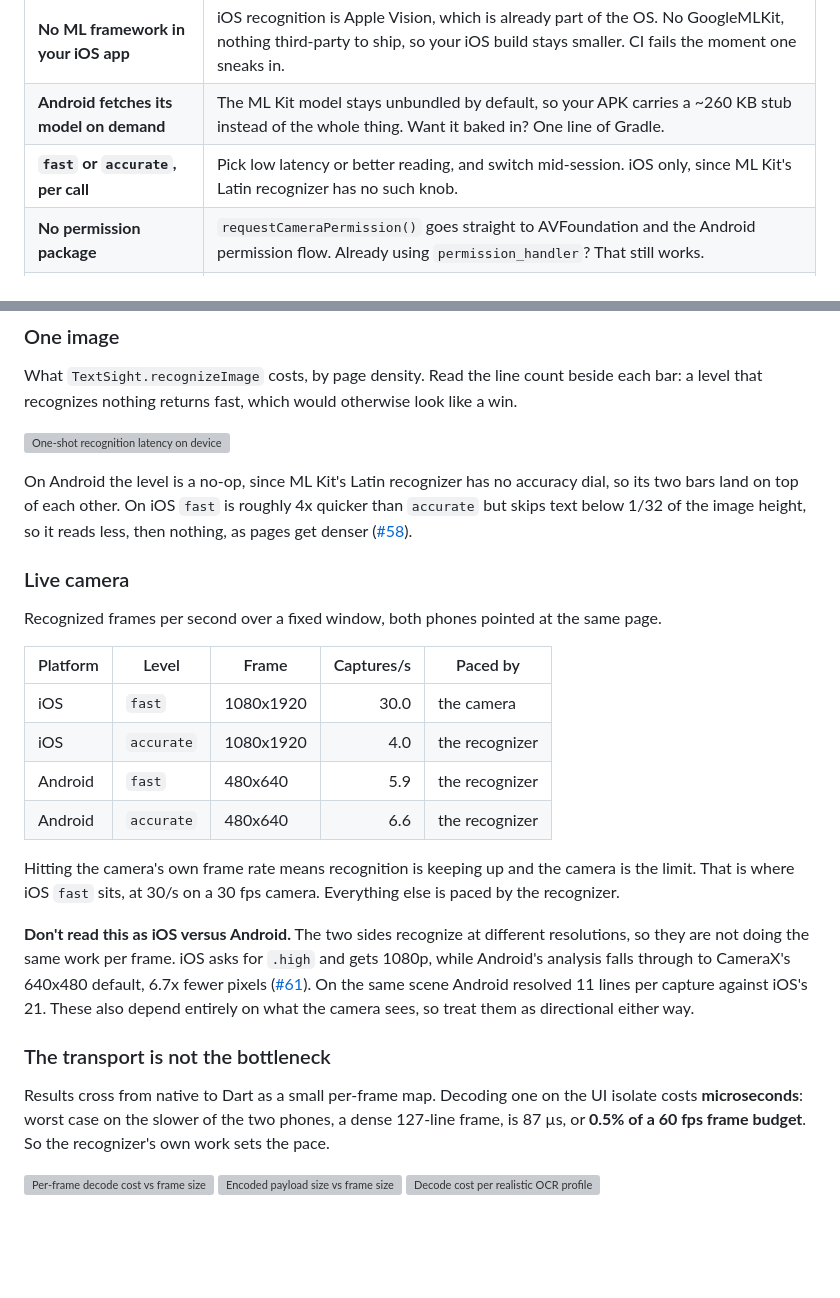
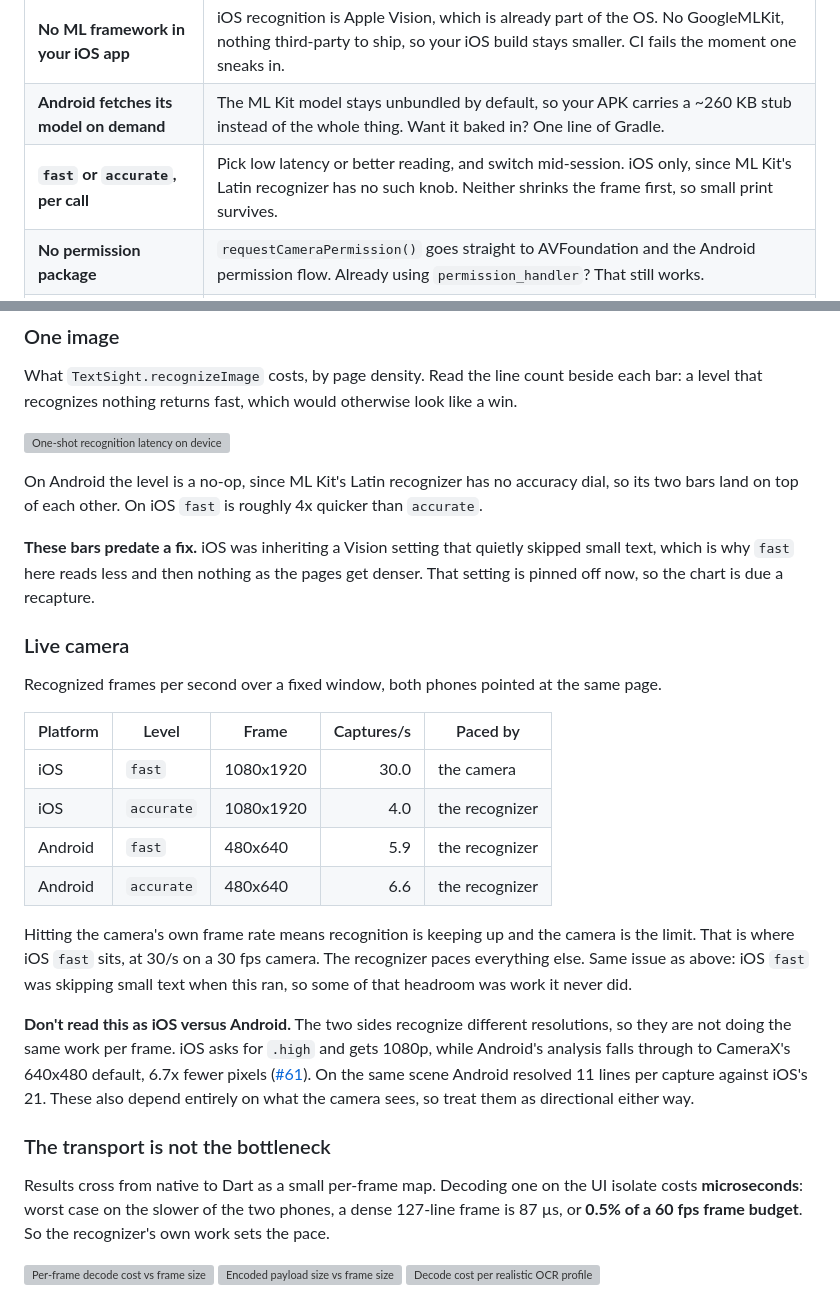
Before and after one commit to LahaLuhem/text_sight, a Markdown page: README.md, 2 parts joined by grey strips. GitHub-like rendering; blank space fills up the shorter version; grey boxes are pictures that could not be loaded.

Commit message:
docs: correct what iOS skips, and flag the charts that predate the fix

```diff
--- a/README.md
+++ b/README.md
@@ -45,7 +45,7 @@ Most cross-platform OCR plugins run Google ML Kit on *both* platforms, which qui
 |-----------------------------------------|------------------------------------------------------------------------------------------------------------------------------------------------------------------------------------|
 | **No ML framework in your iOS app**     | iOS recognition is Apple Vision, which is already part of the OS. No GoogleMLKit, nothing third-party to ship, so your iOS build stays smaller. CI fails the moment one sneaks in. |
 | **Android fetches its model on demand** | The ML Kit model stays unbundled by default, so your APK carries a ~260 KB stub instead of the whole thing. Want it baked in? One line of Gradle.                                  |
-| **`fast` or `accurate`, per call**      | Pick low latency or better reading, and switch mid-session. iOS only, since ML Kit's Latin recognizer has no such knob.                                                            |
+| **`fast` or `accurate`, per call**      | Pick low latency or better reading, and switch mid-session. iOS only, since ML Kit's Latin recognizer has no such knob. Neither shrinks the frame first, so small print survives.  |
 | **No permission package**               | `requestCameraPermission()` goes straight to AVFoundation and the Android permission flow. Already using `permission_handler`? That still works.                                   |
 | **The same boxes everywhere**           | Every box is normalized `[0, 1]` from the top-left on both platforms, so your overlay never branches on `Platform`.                                                                |
 | **Camera optional**                     | One-shot recognition reads bytes or a file path. No camera, no permission, runs anywhere.                                                                                          |
@@ -248,9 +248,11 @@ that recognizes nothing returns fast, which would otherwise look like a win.
 ![One-shot recognition latency on device](https://raw.githubusercontent.com/LahaLuhem/text_sight/main/benchmark/reports/one_shot_latency.png)
 
 On Android the level is a no-op, since ML Kit's Latin recognizer has no accuracy dial, so its two
-bars land on top of each other. On iOS `fast` is roughly 4x quicker than `accurate` but skips text
-below 1/32 of the image height, so it reads less, then nothing, as pages get denser
-([#58](https://github.com/LahaLuhem/text_sight/issues/58)).
+bars land on top of each other. On iOS `fast` is roughly 4x quicker than `accurate`.
+
+**These bars predate a fix.** iOS was inheriting a Vision setting that quietly skipped small text,
+which is why `fast` here reads less and then nothing as the pages get denser. That setting is pinned
+off now, so the chart is due a recapture.
 
 ### Live camera
 
@@ -264,12 +266,13 @@ Recognized frames per second over a fixed window, both phones pointed at the sam
 | Android  | `accurate` | 480x640   |        6.6 | the recognizer |
 
 Hitting the camera's own frame rate means recognition is keeping up and the camera is the limit.
-That is where iOS `fast` sits, at 30/s on a 30 fps camera. Everything else is paced by the
-recognizer.
+That is where iOS `fast` sits, at 30/s on a 30 fps camera. The
+recognizer paces everything else. Same issue as above: iOS `fast` was skipping small text when this
+ran, so some of that headroom was work it never did.
 
-**Don't read this as iOS versus Android.** The two sides recognize at different resolutions, so they
-are not doing the same work per frame. iOS asks for `.high` and gets 1080p, while Android's analysis falls
-through to CameraX's 640x480 default, 6.7x fewer pixels
+**Don't read this as iOS versus Android.** The two sides recognize different resolutions, so they
+are not doing the same work per frame. iOS asks for `.high` and gets 1080p, while Android's analysis
+falls through to CameraX's 640x480 default, 6.7x fewer pixels
 ([#61](https://github.com/LahaLuhem/text_sight/issues/61)). On the same scene Android resolved 11
 lines per capture against iOS's 21. These also depend entirely on what the camera sees, so treat
 them as directional either way.
@@ -277,7 +280,7 @@ them as directional either way.
 ### The transport is not the bottleneck
 
 Results cross from native to Dart as a small per-frame map. Decoding one on the UI isolate costs
-**microseconds**: worst case on the slower of the two phones, a dense 127-line frame, is 87 µs, or
+**microseconds**: worst case on the slower of the two phones, a dense 127-line frame is 87 µs, or
 **0.5% of a 60 fps frame budget**. So the recognizer's own work sets the pace.
 
 ![Per-frame decode cost vs frame size](https://raw.githubusercontent.com/LahaLuhem/text_sight/main/benchmark/reports/decode_vs_lines.png)
```
Also changed, not shown: APPENDIX.md (+21 -16 lines).
